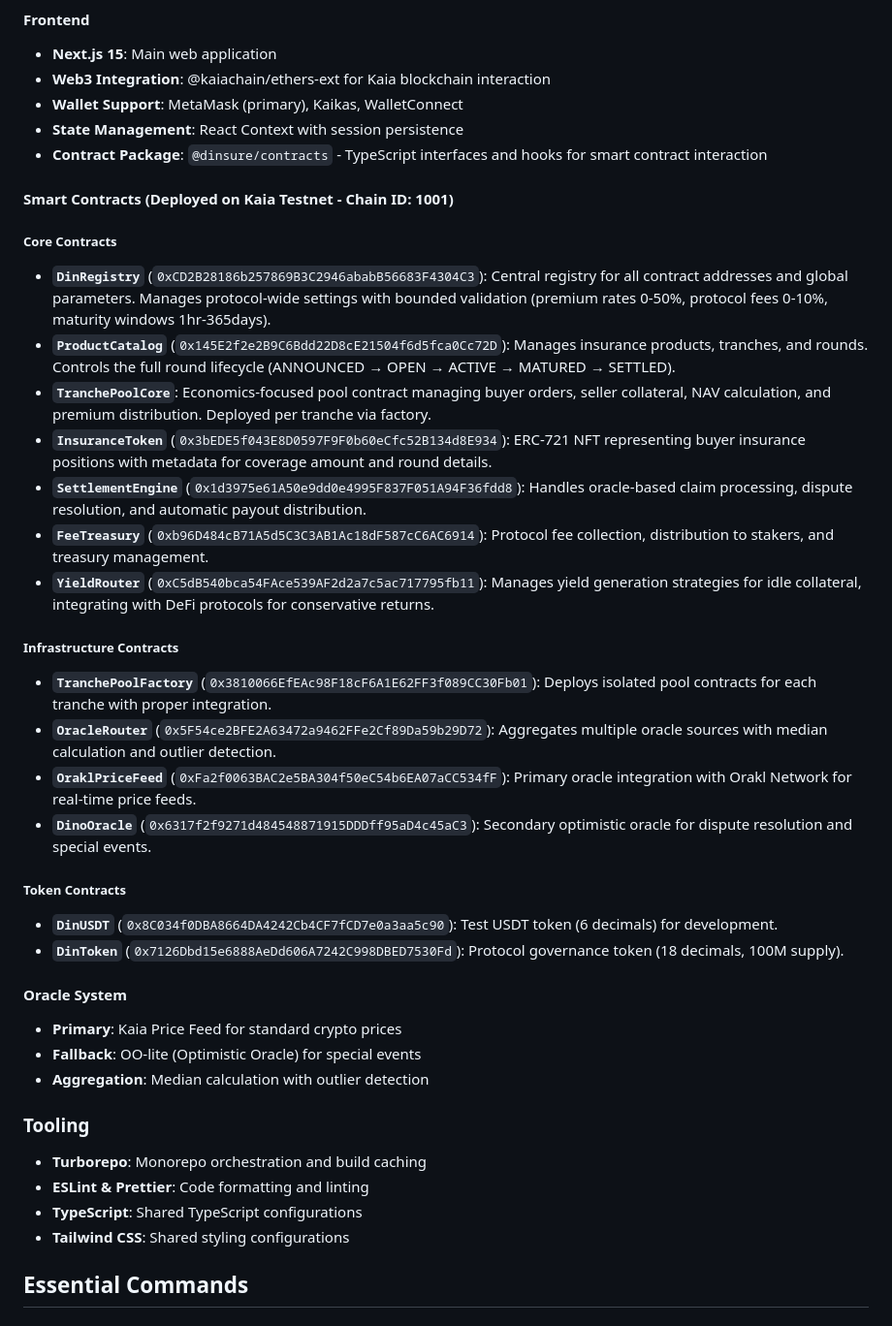
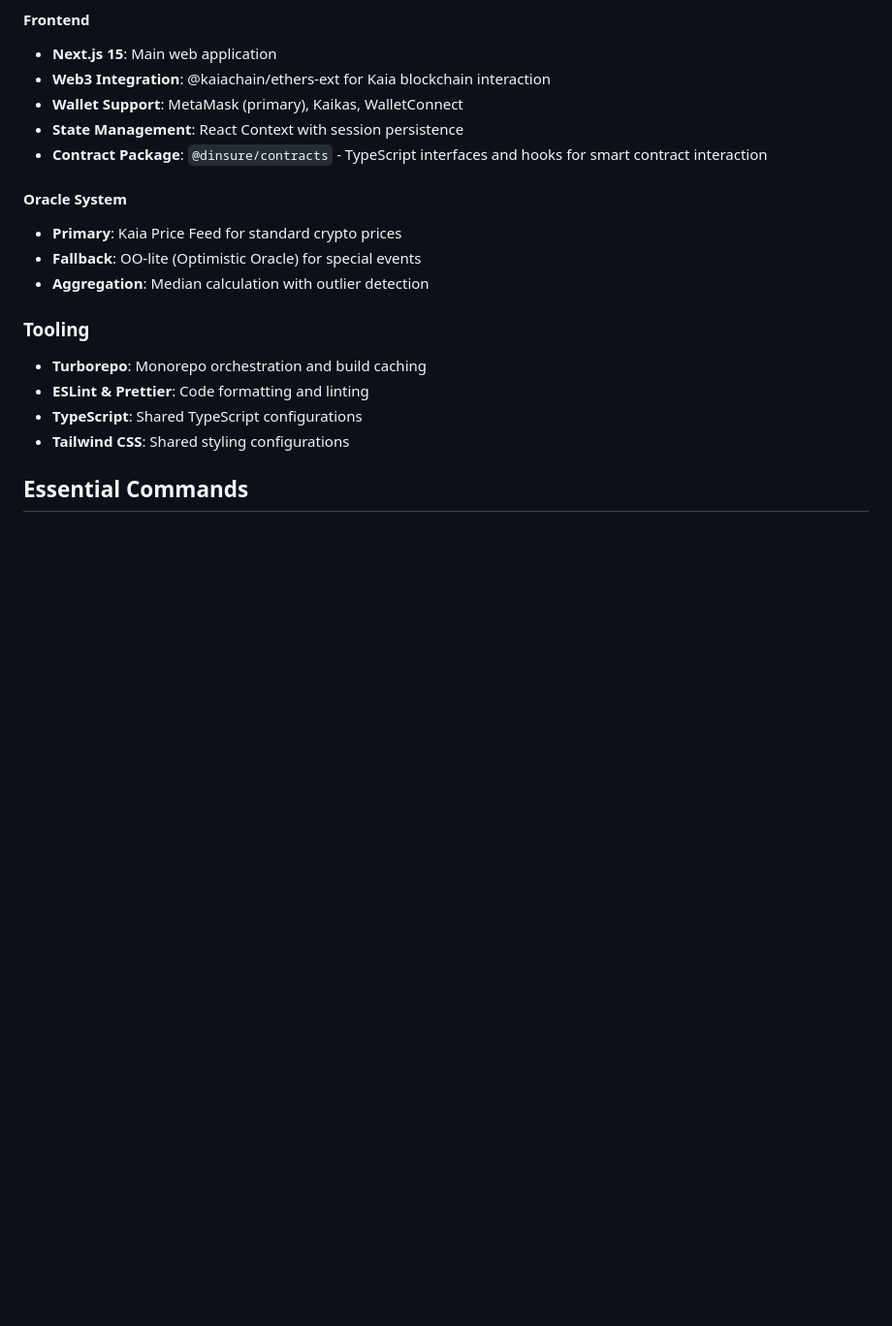
Before and after one commit to koofree/dinyk, a Markdown page: CLAUDE.md, the part around the change. Shown: that part at 97% size. Rendered like a GitHub page; blank space fills up the shorter version.

```diff
--- a/CLAUDE.md
+++ b/CLAUDE.md
@@ -31,27 +31,6 @@ This project is transitioning from a T3 Turbo monorepo to a Web3-focused archite
 - **Wallet Support**: MetaMask (primary), Kaikas, WalletConnect
 - **State Management**: React Context with session persistence
 - **Contract Package**: `@dinsure/contracts` - TypeScript interfaces and hooks for smart contract interaction
-
-#### Smart Contracts (Deployed on Kaia Testnet - Chain ID: 1001)
-
-##### Core Contracts
-- **`DinRegistry`** (`0xCD2B28186b257869B3C2946ababB56683F4304C3`): Central registry for all contract addresses and global parameters. Manages protocol-wide settings with bounded validation (premium rates 0-50%, protocol fees 0-10%, maturity windows 1hr-365days).
-- **`ProductCatalog`** (`0x145E2f2e2B9C6Bdd22D8cE21504f6d5fca0Cc72D`): Manages insurance products, tranches, and rounds. Controls the full round lifecycle (ANNOUNCED → OPEN → ACTIVE → MATURED → SETTLED).
-- **`TranchePoolCore`**: Economics-focused pool contract managing buyer orders, seller collateral, NAV calculation, and premium distribution. Deployed per tranche via factory.
-- **`InsuranceToken`** (`0x3bEDE5f043E8D0597F9F0b60eCfc52B134d8E934`): ERC-721 NFT representing buyer insurance positions with metadata for coverage amount and round details.
-- **`SettlementEngine`** (`0x1d3975e61A50e9dd0e4995F837F051A94F36fdd8`): Handles oracle-based claim processing, dispute resolution, and automatic payout distribution.
-- **`FeeTreasury`** (`0xb96D484cB71A5d5C3C3AB1Ac18dF587cC6AC6914`): Protocol fee collection, distribution to stakers, and treasury management.
-- **`YieldRouter`** (`0xC5dB540bca54FAce539AF2d2a7c5ac717795fb11`): Manages yield generation strategies for idle collateral, integrating with DeFi protocols for conservative returns.
-
-##### Infrastructure Contracts
-- **`TranchePoolFactory`** (`0x3810066EfEAc98F18cF6A1E62FF3f089CC30Fb01`): Deploys isolated pool contracts for each tranche with proper integration.
-- **`OracleRouter`** (`0x5F54ce2BFE2A63472a9462FFe2Cf89Da59b29D72`): Aggregates multiple oracle sources with median calculation and outlier detection.
-- **`OraklPriceFeed`** (`0xFa2f0063BAC2e5BA304f50eC54b6EA07aCC534fF`): Primary oracle integration with Orakl Network for real-time price feeds.
-- **`DinoOracle`** (`0x6317f2f9271d484548871915DDDff95aD4c45aC3`): Secondary optimistic oracle for dispute resolution and special events.
-
-##### Token Contracts
-- **`DinUSDT`** (`0x8C034f0DBA8664DA4242Cb4CF7fCD7e0a3aa5c90`): Test USDT token (6 decimals) for development.
-- **`DinToken`** (`0x7126Dbd15e6888AeDd606A7242C998DBED7530Fd`): Protocol governance token (18 decimals, 100M supply).
 
 #### Oracle System
 - **Primary**: Kaia Price Feed for standard crypto prices
```
Also changed, not shown: README.md (+0 -10 lines).
